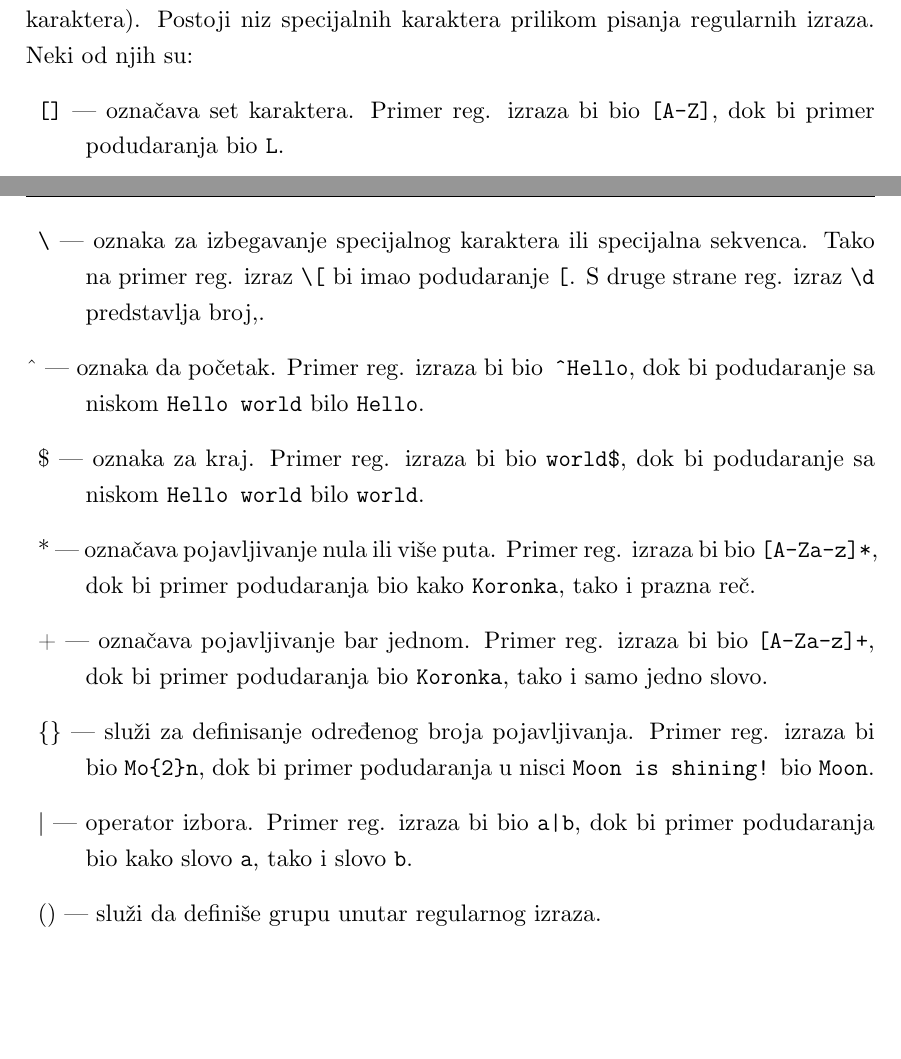
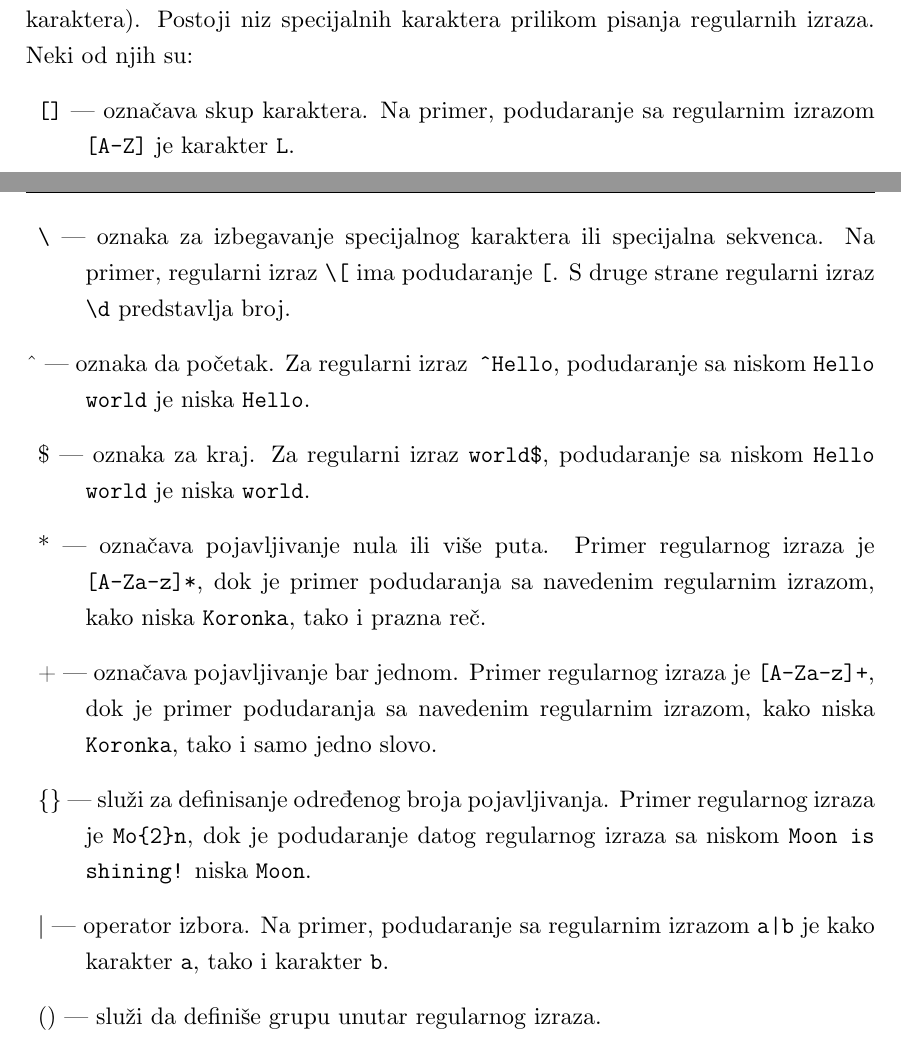
Before and after one commit to LMladenovic/MScThesisPDF, a LaTeX thesis (LazarMladenovicMSc.tex): two parts of pages 37 and 38 of 70, joined at a grey line, cut so that both start at the same text, the shorter picture padded with empty space. The pictures show the PDF file LazarMladenovicMSc.pdf that the author committed with the source.

Commit message:
Made minor changes related to email received 7.12.: - Changed one sentence in 'BBV' section - Changed few sentences in 'Module RE' section

```diff
--- a/LazarMladenovicMSc.tex
+++ b/LazarMladenovicMSc.tex
@@ -870,14 +870,14 @@ Regularni izraz predstavljen je odgovarajućom niskom, dok funkcije u ovom modul
 %OPIS REGULARNIH IZRAZA
 Postoji niz specijalnih karaktera prilikom pisanja regularnih izraza. Neki od njih su:
 \begin{description}
-	\item \texttt{[]} --- označava set karaktera. Primer reg. izraza bi bio \texttt{[A-Z]}, dok bi primer podudaranja bio \texttt{L}.
-	\item \texttt{\textbackslash} --- oznaka za izbegavanje specijalnog karaktera ili specijalna sekvenca. Tako na primer reg. izraz \texttt{\textbackslash[} bi imao podudaranje \texttt{[}. S druge strane reg. izraz \texttt{\textbackslash d}  predstavlja broj,.
-	\item $\^$ --- oznaka da početak. Primer reg. izraza bi bio\quad \texttt{$\^$Hello}, dok bi podudaranje sa niskom \texttt{Hello world} bilo \texttt{Hello}.
-	\item \$ --- oznaka za kraj. Primer reg. izraza bi bio \texttt{world\$}, dok bi podudaranje sa niskom \texttt{Hello world} bilo \texttt{world}.
-	\item * --- označava pojavljivanje nula ili više puta. Primer reg. izraza bi bio \texttt{[A-Za-z]*}, dok bi primer podudaranja bio kako \texttt{Koronka}, tako i prazna reč.
-	\item + --- označava pojavljivanje bar jednom. Primer reg. izraza bi bio \texttt{[A-Za-z]+}, dok bi primer podudaranja bio \texttt{Koronka}, tako i samo jedno slovo.
-	\item \{\} --- služi za definisanje određenog broja pojavljivanja. Primer reg. izraza bi bio \texttt{Mo\{2\}n}, dok bi primer podudaranja u nisci \texttt{Moon is shining!} bio \texttt{Moon}.
-	\item | --- operator izbora.  Primer reg. izraza bi bio \texttt{a|b}, dok bi primer podudaranja bio kako slovo \texttt{a}, tako i slovo \texttt{b}.
+	\item \texttt{[]} --- označava skup karaktera. Na primer, podudaranje sa regularnim izrazom \texttt{[A-Z]} je karakter \texttt{L}.
+	\item \texttt{\textbackslash} --- oznaka za izbegavanje specijalnog karaktera ili specijalna sekvenca. Na primer, regularni izraz \texttt{\textbackslash[} ima podudaranje \texttt{[}. S druge strane regularni izraz \texttt{\textbackslash d}  predstavlja broj.
+	\item $\^$ --- oznaka da početak. Za regularni izraz\quad \texttt{$\^$Hello}, podudaranje sa niskom \texttt{Hello world} je niska \texttt{Hello}.
+	\item \$ --- oznaka za kraj. Za regularni izraz \texttt{world\$}, podudaranje sa niskom \texttt{Hello world} je niska \texttt{world}.
+	\item * --- označava pojavljivanje nula ili više puta. Primer regularnog izraza je \texttt{[A-Za-z]*}, dok je primer podudaranja sa navedenim regularnim izrazom, kako niska \texttt{Koronka}, tako i prazna reč.
+	\item + --- označava pojavljivanje bar jednom. Primer regularnog izraza je \texttt{[A-Za-z]+}, dok je primer podudaranja sa navedenim regularnim izrazom, kako niska \texttt{Koronka}, tako i samo jedno slovo.
+	\item \{\} --- služi za definisanje određenog broja pojavljivanja. Primer regularnog izraza je \texttt{Mo\{2\}n}, dok je podudaranje datog regularnog izraza sa niskom \texttt{Moon is shining!} niska \texttt{Moon}.
+	\item | --- operator izbora. Na primer, podudaranje sa regularnim izrazom \texttt{a|b} je kako karakter \texttt{a}, tako i karakter \texttt{b}.
 	\item () --- služi da definiše grupu unutar regularnog izraza.
 \end{description}
 
```
Also changed, not shown: LazarMladenovicMSc.pdf, LazarMladenovicMSc.tex (2 more changed lines).
